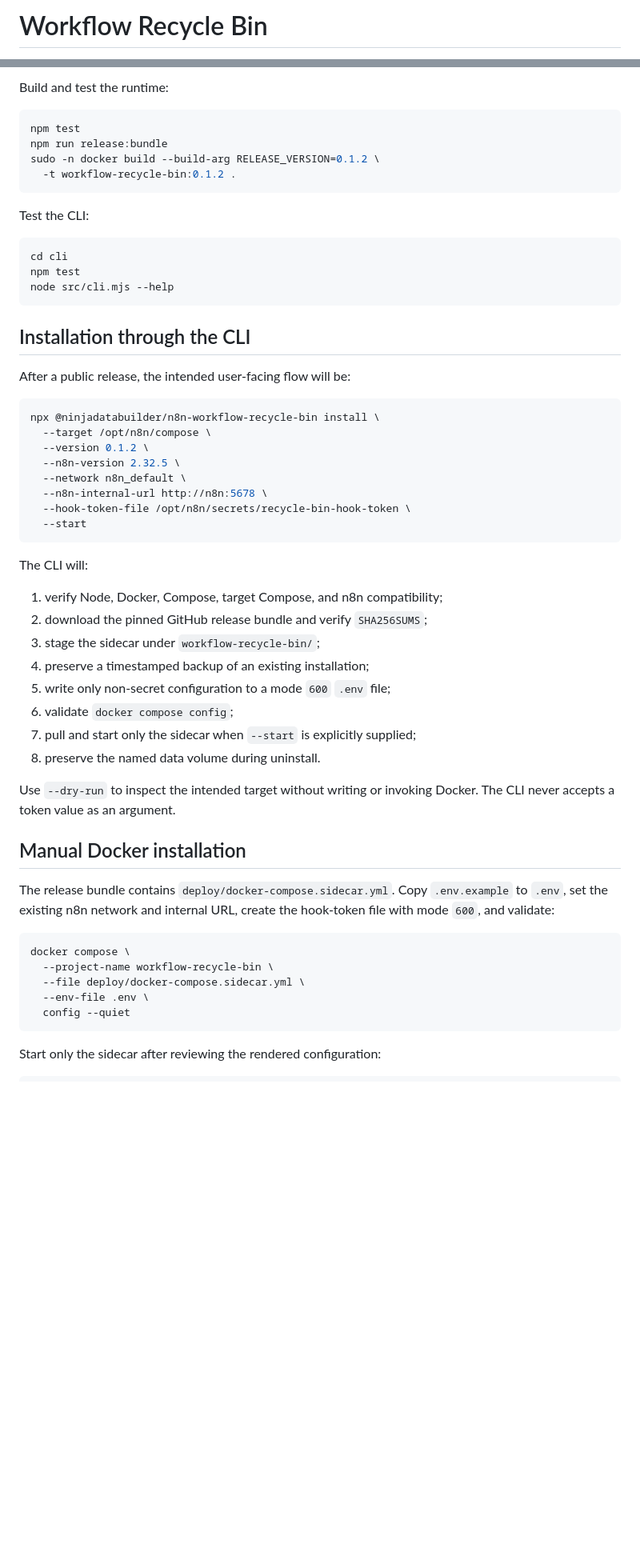
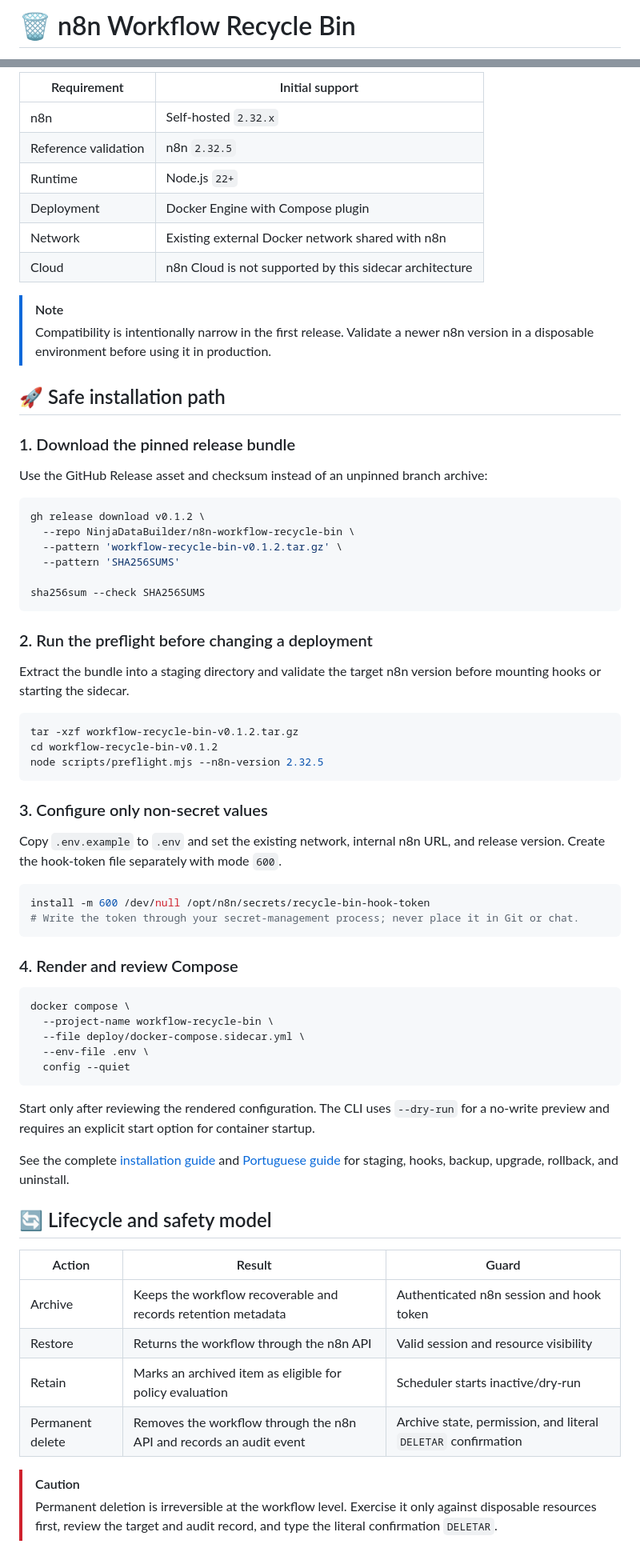
Before and after one commit to NinjaDataBuilder/n8n-workflow-recycle-bin, a Markdown page: README.md, 2 parts joined by grey strips. Shown at 80% size. GitHub-like rendering; blank space fills up the shorter version.

Commit message:
docs: redesign README for safer self-hosted onboarding

````diff
--- a/README.md
+++ b/README.md
@@ -1,2 +1,2 @@
-# Workflow Recycle Bin
+# 🗑️ n8n Workflow Recycle Bin
 
@@ -34,52 +75,51 @@ The installer never replaces the parent n8n Compose project. The sidecar has no
 
-Build and test the runtime:
+| Requirement | Initial support |
+| --- | --- |
+| n8n | Self-hosted `2.32.x` |
+| Reference validation | n8n `2.32.5` |
+| Runtime | Node.js `22+` |
+| Deployment | Docker Engine with Compose plugin |
+| Network | Existing external Docker network shared with n8n |
+| Cloud | n8n Cloud is not supported by this sidecar architecture |
+
+> [!NOTE]
+> Compatibility is intentionally narrow in the first release. Validate a newer n8n version in a disposable environment before using it in production.
+
+## 🚀 Safe installation path
+
+### 1. Download the pinned release bundle
+
+Use the GitHub Release asset and checksum instead of an unpinned branch archive:
 
 ```bash
-npm test
-npm run release:bundle
-sudo -n docker build --build-arg RELEASE_VERSION=0.1.2 \
-  -t workflow-recycle-bin:0.1.2 .
+gh release download v0.1.2 \
+  --repo NinjaDataBuilder/n8n-workflow-recycle-bin \
+  --pattern 'workflow-recycle-bin-v0.1.2.tar.gz' \
+  --pattern 'SHA256SUMS'
+
+sha256sum --check SHA256SUMS
 ```
 
-Test the CLI:
+### 2. Run the preflight before changing a deployment
+
+Extract the bundle into a staging directory and validate the target n8n version before mounting hooks or starting the sidecar.
 
 ```bash
-cd cli
-npm test
-node src/cli.mjs --help
+tar -xzf workflow-recycle-bin-v0.1.2.tar.gz
+cd workflow-recycle-bin-v0.1.2
+node scripts/preflight.mjs --n8n-version 2.32.5
 ```
 
-## Installation through the CLI
+### 3. Configure only non-secret values
 
-After a public release, the intended user-facing flow will be:
+Copy `.env.example` to `.env` and set the existing network, internal n8n URL, and release version. Create the hook-token file separately with mode `600`.
 
 ```bash
-npx @ninjadatabuilder/n8n-workflow-recycle-bin install \
-  --target /opt/n8n/compose \
-  --version 0.1.2 \
-  --n8n-version 2.32.5 \
-  --network n8n_default \
-  --n8n-internal-url http://n8n:5678 \
-  --hook-token-file /opt/n8n/secrets/recycle-bin-hook-token \
-  --start
+install -m 600 /dev/null /opt/n8n/secrets/recycle-bin-hook-token
+# Write the token through your secret-management process; never place it in Git or chat.
 ```
 
-The CLI will:
-
-1. verify Node, Docker, Compose, target Compose, and n8n compatibility;
-2. download the pinned GitHub release bundle and verify `SHA256SUMS`;
-3. stage the sidecar under `workflow-recycle-bin/`;
-4. preserve a timestamped backup of an existing installation;
-5. write only non-secret configuration to a mode `600` `.env` file;
-6. validate `docker compose config`;
-7. pull and start only the sidecar when `--start` is explicitly supplied;
-8. preserve the named data volume during uninstall.
-
-Use `--dry-run` to inspect the intended target without writing or invoking Docker. The CLI never accepts a token value as an argument.
-
-## Manual Docker installation
-
-The release bundle contains `deploy/docker-compose.sidecar.yml`. Copy `.env.example` to `.env`, set the existing n8n network and internal URL, create the hook-token file with mode `600`, and validate:
+### 4. Render and review Compose
 
 ```bash
 docker compose \
@@ -89,4 +129,19 @@ docker compose \
   config --quiet
 ```
 
-Start only the sidecar after reviewing the rendered configuration:
+Start only after reviewing the rendered configuration. The CLI uses `--dry-run` for a no-write preview and requires an explicit start option for container startup.
+
+See the complete [installation guide](docs/INSTALL.md) and [Portuguese guide](docs/INSTALL.pt-BR.md) for staging, hooks, backup, upgrade, rollback, and uninstall.
+
+## 🔄 Lifecycle and safety model
+
+| Action | Result | Guard |
+| --- | --- | --- |
+| Archive | Keeps the workflow recoverable and records retention metadata | Authenticated n8n session and hook token |
+| Restore | Returns the workflow through the n8n API | Valid session and resource visibility |
+| Retain | Marks an archived item as eligible for policy evaluation | Scheduler starts inactive/dry-run |
+| Permanent delete | Removes the workflow through the n8n API and records an audit event | Archive state, permission, and literal `DELETAR` confirmation |
+
+> [!CAUTION]
+> Permanent deletion is irreversible at the workflow level. Exercise it only against disposable resources first, review the target and audit record, and type the literal confirmation `DELETAR`.
+
````
Also changed, not shown: other parts of README.md (+103 -38 lines).
